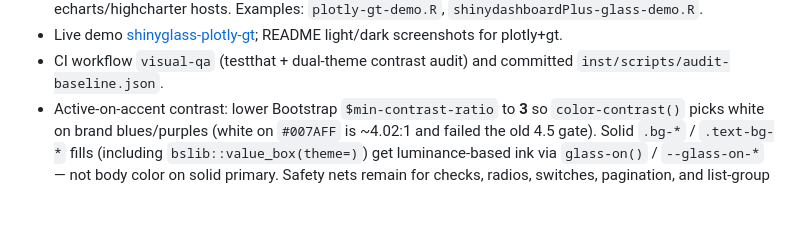
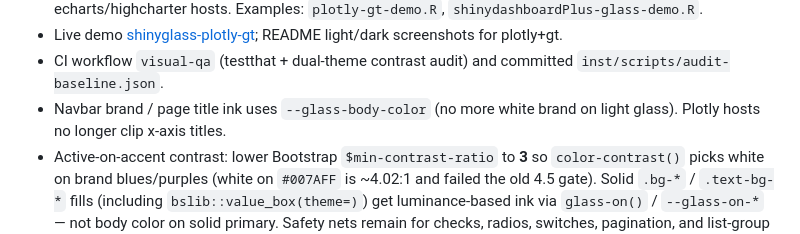
Before and after one commit to ericrayanderson/shinyglass, a Markdown page: NEWS.md, the part around the change. Drawn GitHub-style; blank space fills up the shorter version.

Commit message:
Refresh README screenshots for 0.2.0 release polish
Recapture dashboard and plotly-gt light/dark figures with navbar brand
ink fix and unclipped axis titles. Note the fixes in NEWS.

```diff
--- a/NEWS.md
+++ b/NEWS.md
@@ -53,6 +53,8 @@
   README light/dark screenshots for plotly+gt.
 * CI workflow `visual-qa` (testthat + dual-theme contrast audit) and committed
   `inst/scripts/audit-baseline.json`.
+* Navbar brand / page title ink uses `--glass-body-color` (no more white brand
+  on light glass). Plotly hosts no longer clip x-axis titles.
 * Active-on-accent contrast: lower Bootstrap `$min-contrast-ratio` to **3** so
   `color-contrast()` picks white on brand blues/purples (white on `#007AFF` is
   ~4.02:1 and failed the old 4.5 gate). Solid `.bg-*` / `.text-bg-*` fills
```
Also changed, not shown: man/figures/bslib-dashboard-dark.png, man/figures/bslib-dashboard.png, man/figures/plotly-gt-dark.png, man/figures/plotly-gt.png.
